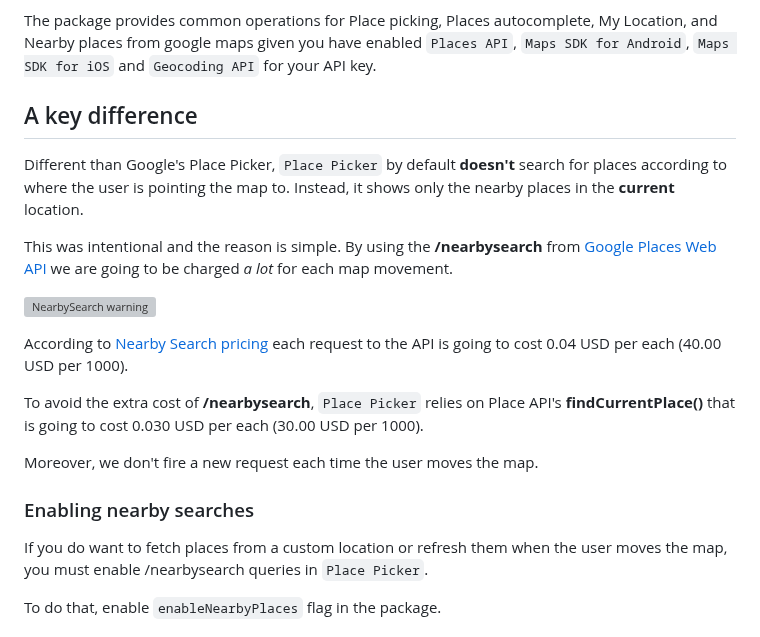
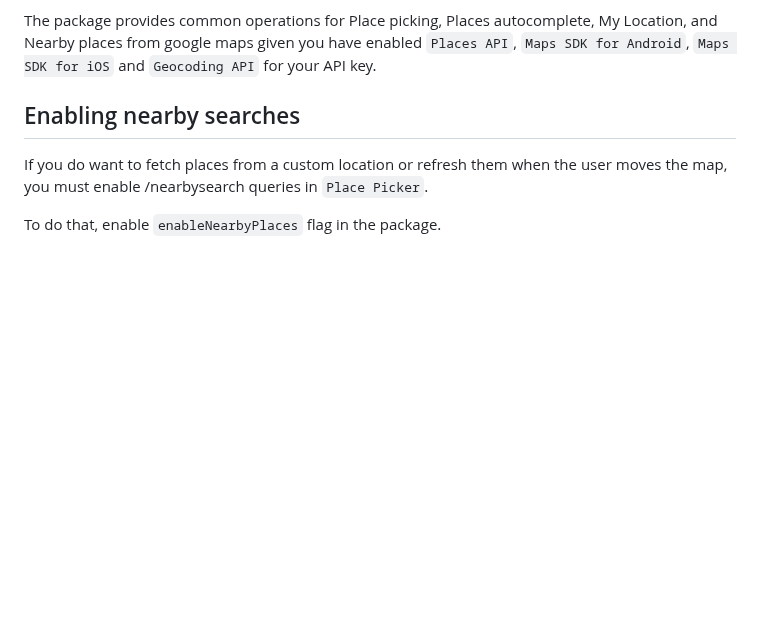
Before and after one commit to joafc96/place_picker_google, a Markdown page: README.md, the part around the change. GitHub-like rendering; blank space fills up the shorter version; grey boxes are pictures that could not be loaded.

```diff
--- a/README.md
+++ b/README.md
@@ -9,21 +9,7 @@ The package provides common operations for Place picking,
 Places autocomplete, My Location, and Nearby places from google maps given you have enabled
 `Places API`, `Maps SDK for Android`, `Maps SDK for iOS` and `Geocoding API` for your API key.
 
-## A key difference
-
-Different than Google's Place Picker, `Place Picker` by default **doesn't** search for places according to where the user is pointing the map to. Instead, it shows only the nearby places in the **current** location.
-
-This was intentional and the reason is simple. By using the **/nearbysearch** from [Google Places Web API](https://developers.google.com/places/web-service/search#PlaceSearchRequests) we are going to be charged *a lot* for each map movement.
-
-![NearbySearch warning](https://github.com/rtchagas/pingplacepicker/blob/master/images/nearby_search_warning.png?raw=true)
-
-According to [Nearby Search pricing](https://developers.google.com/maps/billing/understanding-cost-of-use#nearby-search) each request to the API is going to cost 0.04 USD per each (40.00 USD per 1000).
-
-To avoid the extra cost of **/nearbysearch**, `Place Picker` relies on Place API's **findCurrentPlace()** that is going to cost 0.030 USD per each  (30.00 USD per 1000).
-
-Moreover, we don't fire a new request each time the user moves the map.
-
-### Enabling nearby searches
+## Enabling nearby searches
 
 If you do want to fetch places from a custom location or refresh them when the user moves the map, you must enable /nearbysearch queries in `Place Picker`.
 
```
